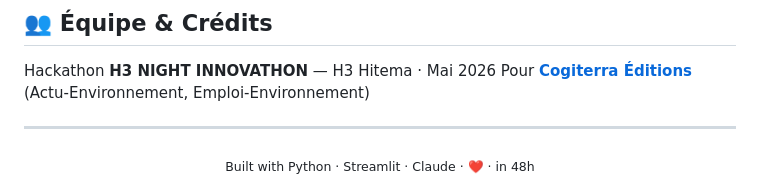
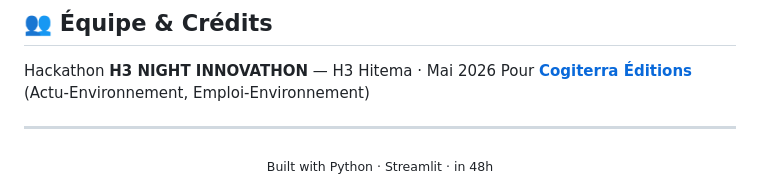
Before and after one commit to MOUADx4/cogiterra_project, a Markdown page: README.md, the part around the change. Rendered like a GitHub page.

Commit message:
README: clean footer credits

```diff
--- a/README.md
+++ b/README.md
@@ -375,5 +375,5 @@ Pour **[Cogiterra Éditions](https://www.actu-environnement.com)** (Actu-Environ
 ---
 
 <div align="center">
-<sub>Built with Python · Streamlit · Claude · ❤️ · in 48h</sub>
+<sub>Built with Python · Streamlit · in 48h</sub>
 </div>
```
